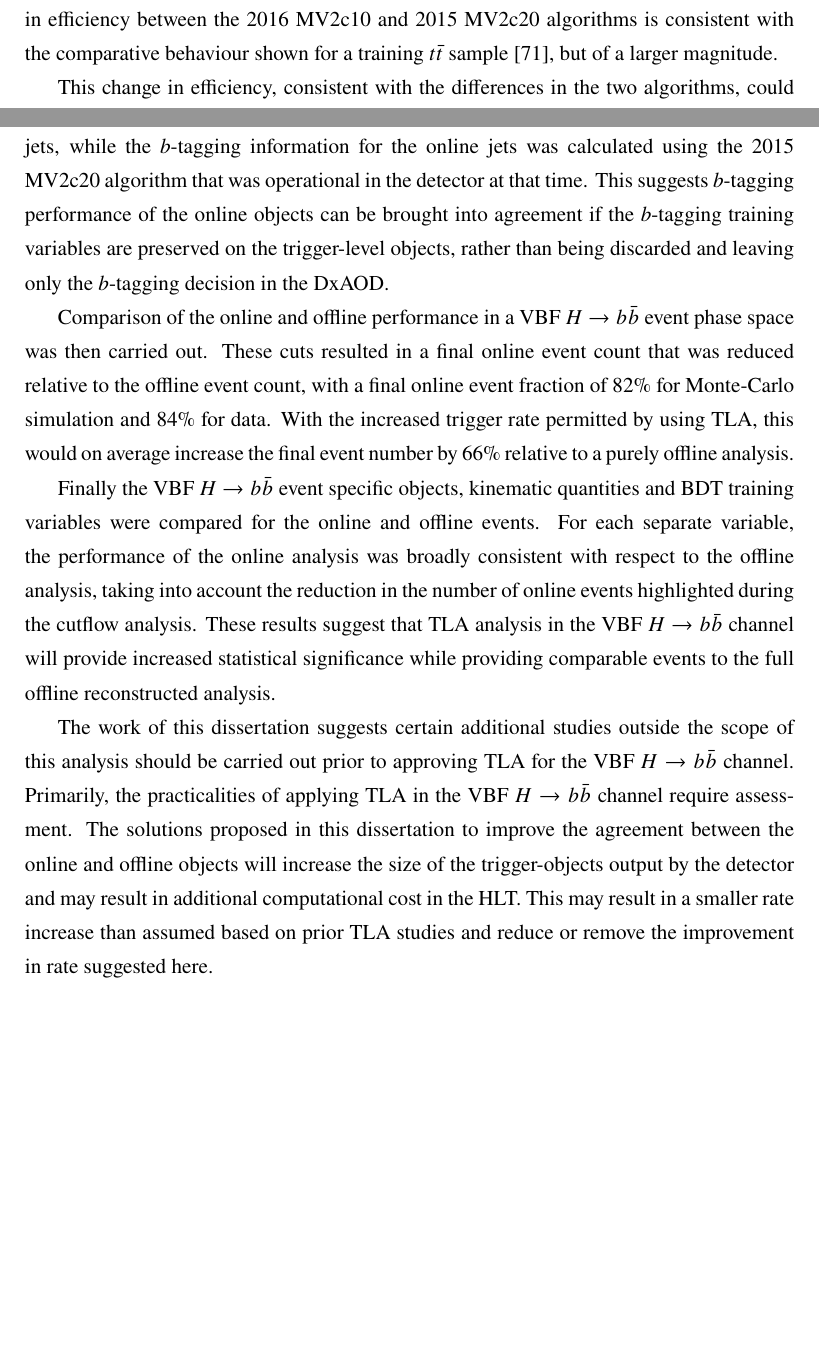
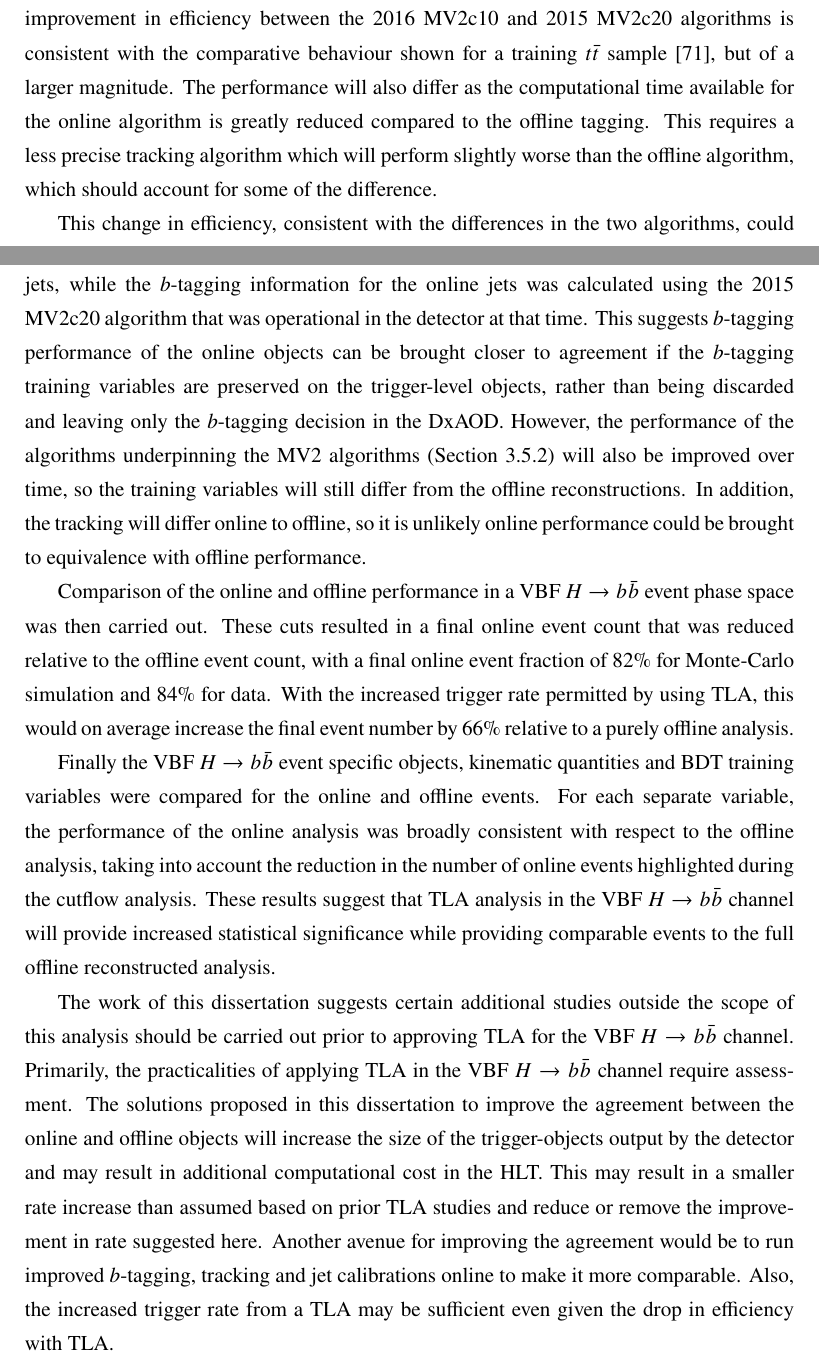
Before and after one commit to lemming52/MSc, a LaTeX thesis (Thesis/thesis.tex, which reads Thesis/C/conclusions.tex, Thesis/ObP/objectPerformance.tex): two parts of pages 54 and 68 of 80, joined at a grey line, cut so that both start at the same text, the shorter picture padded with empty space. Compiled offline with pdfLaTeX.

Commit message:
Add some more long form correction

```diff
--- a/Thesis/C/conclusions.tex
+++ b/Thesis/C/conclusions.tex
@@ -7,13 +7,13 @@ The analysis was carried out using a vector boson fusion Monte-Carlo simulation
 
 The individual online and offline jet objects were shown to be comparable to each other, and could be improved to show a closer agreement in behaviour using standard ATLAS analysis tools. The positions of the \bjets\ and non-\bjets\ that make up a \VBFHBB\ event were shown to agree within $1\%$ of each other in ($\eta$, $\phi$) space. The \pt distributions of the online and offline jets demonstrated small differences, with offline \pt being $\sim5\%$ larger than online \pt for both the \bjets\ and the non-\bjets. This \pt difference arises from a difference in the jet energy scale calibrations of the online and offline jet objects, and can be rectified in future analyses using standard jet calibration tools.
 
-The \btag\ performance of the individual jet objects were compared, which showed differences in the \btag\ efficiency, \cjet\ rejection and light-jet rejection between the online and offline jets. These differences in efficiency were consistent with the expected change in performance  resulting from the different \btag\ algorithms applied to the online and offline jets. The 2016 MV2c10 \btag\ algorithm to the offline reconstructed jets, while the \btag\ information for the online jets was calculated using the 2015 MV2c20 algorithm that was operational in the detector at that time. This suggests \btag\ performance of the online objects can be brought into agreement if the \btag\ training variables are preserved on the trigger-level objects, rather than being discarded and leaving only the \btag\ decision in the DxAOD.
+The \btag\ performance of the individual jet objects were compared, which showed differences in the \btag\ efficiency, \cjet\ rejection and light-jet rejection between the online and offline jets. These differences in efficiency were consistent with the expected change in performance  resulting from the different \btag\ algorithms applied to the online and offline jets. The 2016 MV2c10 \btag\ algorithm to the offline reconstructed jets, while the \btag\ information for the online jets was calculated using the 2015 MV2c20 algorithm that was operational in the detector at that time. This suggests \btag\ performance of the online objects can be brought closer to agreement if the \btag\ training variables are preserved on the trigger-level objects, rather than being discarded and leaving only the \btag\ decision in the DxAOD. However, the performance of the algorithms underpinning the MV2 algorithms (Section \ref{det:btagging}) will also be improved over time, so the training variables will still differ from the offline reconstructions. In addition, the tracking will differ online to offline, so it is unlikely online performance could be brought to equivalence with offline performance.
 
 Comparison of the online and offline performance in a \VBFHBB\ event phase space was then carried out. These cuts resulted in a final online event count that was reduced relative to the offline event count, with a final online event fraction of $82\%$ for Monte-Carlo simulation and $84\%$ for data. With the increased trigger rate permitted by using TLA, this would on average increase the final event number by $66\%$ relative to a purely offline analysis.
 
 Finally the \VBFHBB\ event specific objects, kinematic quantities and BDT training variables were compared for the online and offline events. For each separate variable, the performance of the online analysis was broadly consistent with respect to the offline analysis, taking into account the reduction in the number of online events highlighted during the cutflow analysis. These results suggest that TLA analysis in the \VBFHBB\ channel will provide increased statistical significance while providing comparable events to the full offline reconstructed analysis.
 
-The work of this dissertation suggests certain additional studies outside the scope of this analysis should be carried out prior to approving TLA for the \VBFHBB\ channel. Primarily, the practicalities of applying TLA in the \VBFHBB\ channel require assessment. The solutions proposed in this dissertation to improve the agreement between the online and offline objects will increase the size of the trigger-objects output by the detector and may result in additional computational cost in the HLT. This may result in a smaller rate increase than assumed based on prior TLA studies and reduce or remove the improvement in rate suggested here.
+The work of this dissertation suggests certain additional studies outside the scope of this analysis should be carried out prior to approving TLA for the \VBFHBB\ channel. Primarily, the practicalities of applying TLA in the \VBFHBB\ channel require assessment. The solutions proposed in this dissertation to improve the agreement between the online and offline objects will increase the size of the trigger-objects output by the detector and may result in additional computational cost in the HLT. This may result in a smaller rate increase than assumed based on prior TLA studies and reduce or remove the improvement in rate suggested here. Another avenue for improving the agreement would be to run improved \btag, tracking and jet calibrations online to make it more comparable. Also, the increased trigger rate from a TLA may be sufficient even given the drop in efficiency with TLA.
 
 In addition, the comparative behaviour of the online and offline objects could have further verification steps. This work did not implement trigger emulation in the Monte-Carlo simulations, and this resulted in discrepancies between the Monte-Carlo and data results for the jet object performance. The full \VBFHBB\ analysis performed at $\sqrt{s}=8$TeV carried out a BDT analysis after the cuts implemented in this dissertation to enhance the \VBFHBB\ phase space. Implementing or retraining a BDT was not possible within this dissertation, but would be an informative branch of further work to verify the feasibility. Finally, technical limitations prohibited making use of the full data set produced by the ATLAS detector, so analysis was carried out on a subset of the data. Greater statistical significance and a more certain statement of similarity could be made by performing the analysis for a larger dataset.
 
--- a/Thesis/ObP/objectPerformance.tex
+++ b/Thesis/ObP/objectPerformance.tex
@@ -232,5 +232,5 @@ To compare the online and offline jets, the fractional
 
-		However, the HLT \btag\, is shown to be around 5\% less efficient than the offline \btag\, for jets with \pt$>50$GeV. This value is consistent across the \pt distribution shown by the flat line at $\sim0.95$ in the ratio plot in the left panel of Figure \ref{fig:MC:bjetefficiency}. The improvement in efficiency between the 2016 MV2c10 and 2015 MV2c20 algorithms is consistent with the comparative behaviour shown for a training $t\bar{t}$ sample \cite{btagOptimisation}, but of a larger magnitude.
+		However, the HLT \btag\, is shown to be around 5\% less efficient than the offline \btag\, for jets with \pt$>50$GeV. This value is consistent across the \pt distribution shown by the flat line at $\sim0.95$ in the ratio plot in the left panel of Figure \ref{fig:MC:bjetefficiency}. The improvement in efficiency between the 2016 MV2c10 and 2015 MV2c20 algorithms is consistent with the comparative behaviour shown for a training $t\bar{t}$ sample \cite{btagOptimisation}, but of a larger magnitude. The performance will also differ as the computational time available for the online algorithm is greatly reduced compared to the offline tagging. This requires a less precise tracking algorithm which will perform slightly worse than the offline algorithm, which should account for some of the difference.
 
 		This change in efficiency, consistent with the differences in the two algorithms, could be rectified by applying the newer algorithm to the online jet objects. However, the trigger-level jet objects in the xAOD sample data only contained the discriminant values from the applied 2015 MV2c20 algorithm which could be extracted using standard \btag\ tools in AnalysisBase. The input variables used for the training and evaluation of the component algorithms of the MV2 algorithms (Section \ref{det:btagging}) were discarded from the HLT level jet objects. Retaining these quantities on the online jets would allow future trigger-level analyses to make use of the newer \btag\ algorithms or retrain one algorithm to increase the performance to offline levels. This would result in an increased detector readout size in bytes, which could reduce the permitted rate increase for a trigger-object level analysis. An estimate of such a resultant decrease in rate requires further work beyond the scope of this dissertation.
 
```
Also changed, not shown: Thesis/K/kinematics.tex (+2 -2 lines), Thesis/ObP/objectPerformance.tex (2 more changed lines).
